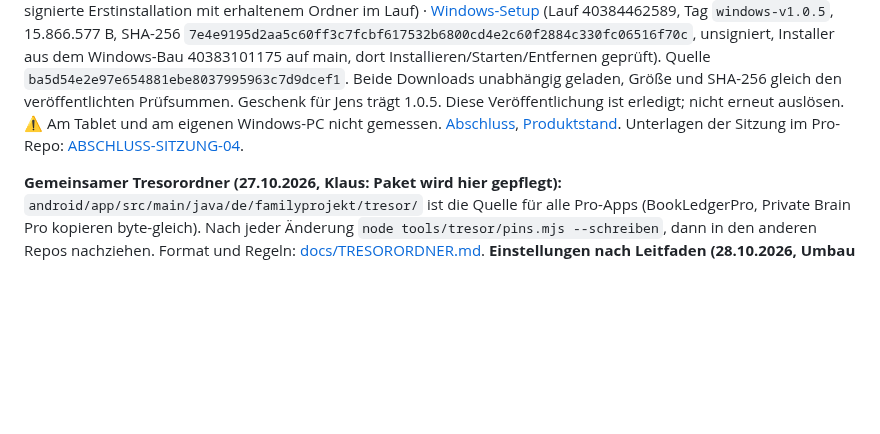
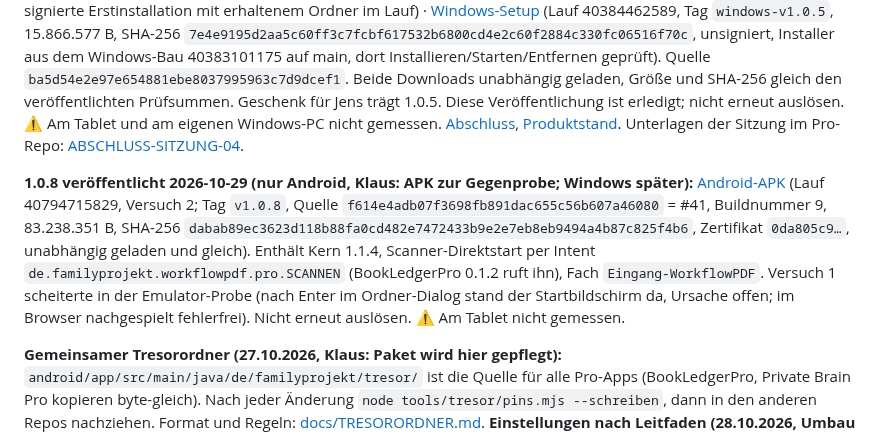
Before and after one commit to lausiklauskn-png/Workflow-PDF-Pro, a Markdown page: CLAUDE.md, the part around the change. Rendered like a GitHub page; blank space fills up the shorter version.

Commit message:
CLAUDE.md: 1.0.8 für Android veröffentlicht
Co-Authored-By: Claude Opus 5.5 <noreply@anthropic.com>
Claude-Session: https://claude.ai/code/session_01PwFFS1BKTmhYX2GB4k9KA7

```diff
--- a/CLAUDE.md
+++ b/CLAUDE.md
@@ -7,6 +7,12 @@ Alle Regeln stehen in [`AGENTS.md`](AGENTS.md). Zuerst dort lesen.
 **1.0.5 veröffentlicht 2026-10-26 (Klaus: „wenn das die aktuellste ist, muss die raus“):** [Android-APK](https://github.com/lausiklauskn-png/Workflow-PDF-Pro/releases/download/v1.0.5/Workflow-PDF-Pro-1.0.5.apk) (Lauf 40383096577, Tag `v1.0.5`, 83.147.148 B, SHA-256 `c9b8e67ef67bb1d38b0497d484937c271ed7f54e085b8e615d7200298512af65`, Buildnummer 6, Zertifikat `0da805c9…`, signierte Erstinstallation mit erhaltenem Ordner im Lauf) · [Windows-Setup](https://github.com/lausiklauskn-png/Workflow-PDF-Pro/releases/download/windows-v1.0.5/Workflow-PDF-Pro-Windows-1.0.5-Setup.exe) (Lauf 40384462589, Tag `windows-v1.0.5`, 15.866.577 B, SHA-256 `7e4e9195d2aa5c60ff3c7fcbf617532b6800cd4e2c60f2884c330fc06516f70c`, unsigniert, Installer aus dem Windows-Bau 40383101175 auf main, dort Installieren/Starten/Entfernen geprüft). Quelle `ba5d54e2e97e654881ebe8037995963c7d9dcef1`. Beide Downloads unabhängig geladen, Größe und SHA-256 gleich den veröffentlichten Prüfsummen. Geschenk für Jens trägt 1.0.5. Diese Veröffentlichung ist erledigt; nicht erneut auslösen. ⚠ Am Tablet und am eigenen Windows-PC nicht gemessen. [Abschluss](BRIEF_ABSCHLUSS_2026-10-26_BILDBESCHREIBUNG.md),
 [Produktstand](docs/PRODUKTSTAND.md). Unterlagen der Sitzung im Pro-Repo:
 [ABSCHLUSS-SITZUNG-04](https://github.com/lausiklauskn-png/Privat-Brain-Pro/blob/main/docs/design/aenderungen-2026-10-26/ABSCHLUSS-SITZUNG-04.md).
+
+**1.0.8 veröffentlicht 2026-10-29 (nur Android, Klaus: APK zur Gegenprobe; Windows später):** [Android-APK](https://github.com/lausiklauskn-png/Workflow-PDF-Pro/releases/download/v1.0.8/Workflow-PDF-Pro-1.0.8.apk)
+(Lauf 40794715829, Versuch 2; Tag `v1.0.8`, Quelle `f614e4adb07f3698fb891dac655c56b607a46080` = #41, Buildnummer 9, 83.238.351 B, SHA-256
+`dabab89ec3623d118b88fa0cd482e7472433b9e2e7eb8eb9494a4b87c825f4b6`, Zertifikat `0da805c9…`, unabhängig geladen und gleich). Enthält Kern 1.1.4,
+Scanner-Direktstart per Intent `de.familyprojekt.workflowpdf.pro.SCANNEN` (BookLedgerPro 0.1.2 ruft ihn), Fach `Eingang-WorkflowPDF`. Versuch 1 scheiterte in der
+Emulator-Probe (nach Enter im Ordner-Dialog stand der Startbildschirm da, Ursache offen; im Browser nachgespielt fehlerfrei). Nicht erneut auslösen. ⚠ Am Tablet nicht gemessen.
 
 **Gemeinsamer Tresorordner (27.10.2026, Klaus: Paket wird hier gepflegt):** `android/app/src/main/java/de/familyprojekt/tresor/`
 ist die Quelle für alle Pro-Apps (BookLedgerPro, Private Brain Pro kopieren byte-gleich). Nach jeder Änderung
```
